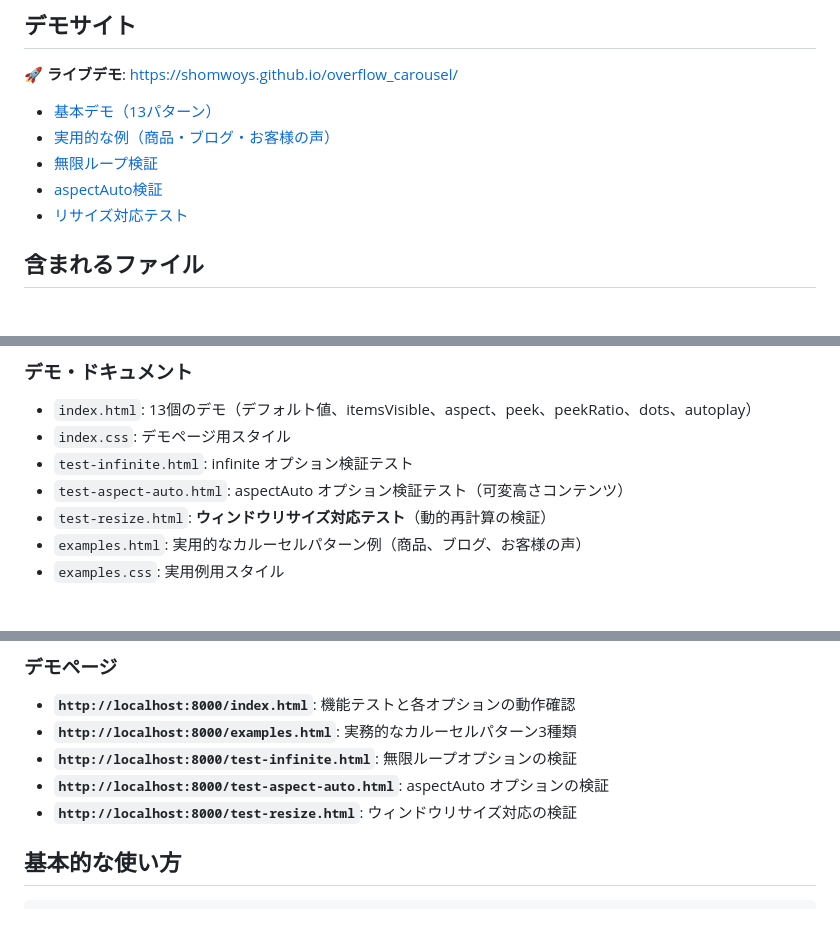
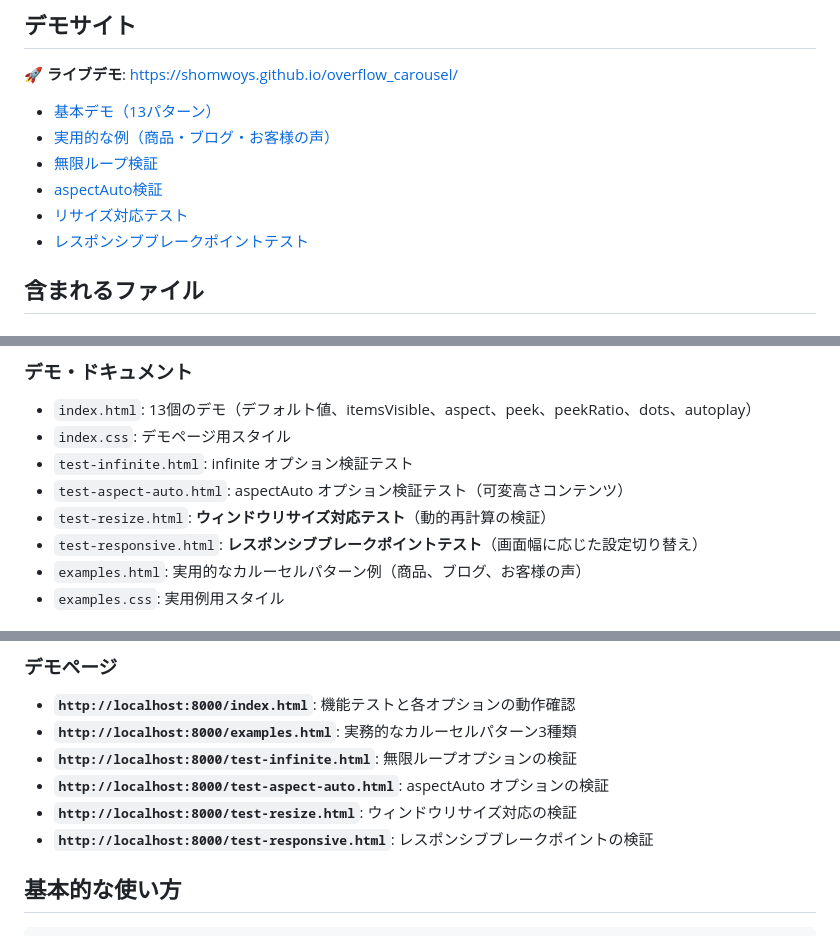
Before and after one commit to shomwoys/overflow_carousel, a Markdown page: README.md, 3 parts joined by grey strips. Rendered like a GitHub page.

Commit message:
docs: add test-responsive.html links to README
- デモサイトセクションにtest-responsive.htmlへのリンクを追加
- ファイル一覧とデモページ一覧を更新

```diff
--- a/README.md
+++ b/README.md
@@ -11,6 +11,7 @@ CSS Scroll Snap を使用した軽量で高性能なカルーセルコンポー
 - [無限ループ検証](https://shomwoys.github.io/overflow_carousel/test-infinite.html)
 - [aspectAuto検証](https://shomwoys.github.io/overflow_carousel/test-aspect-auto.html)
 - [リサイズ対応テスト](https://shomwoys.github.io/overflow_carousel/test-resize.html)
+- [レスポンシブブレークポイントテスト](https://shomwoys.github.io/overflow_carousel/test-responsive.html)
 
 ## 含まれるファイル
 
@@ -24,6 +25,7 @@ CSS Scroll Snap を使用した軽量で高性能なカルーセルコンポー
 - `test-infinite.html`: infinite オプション検証テスト
 - `test-aspect-auto.html`: aspectAuto オプション検証テスト（可変高さコンテンツ）
 - `test-resize.html`: **ウィンドウリサイズ対応テスト**（動的再計算の検証）
+- `test-responsive.html`: **レスポンシブブレークポイントテスト**（画面幅に応じた設定切り替え）
 - `examples.html`: 実用的なカルーセルパターン例（商品、ブログ、お客様の声）
 - `examples.css`: 実用例用スタイル
 
@@ -41,6 +43,7 @@ python3 -m http.server 8000
 - **`http://localhost:8000/test-infinite.html`**: 無限ループオプションの検証
 - **`http://localhost:8000/test-aspect-auto.html`**: aspectAuto オプションの検証
 - **`http://localhost:8000/test-resize.html`**: ウィンドウリサイズ対応の検証
+- **`http://localhost:8000/test-responsive.html`**: レスポンシブブレークポイントの検証
 
 ## 基本的な使い方
 
```
